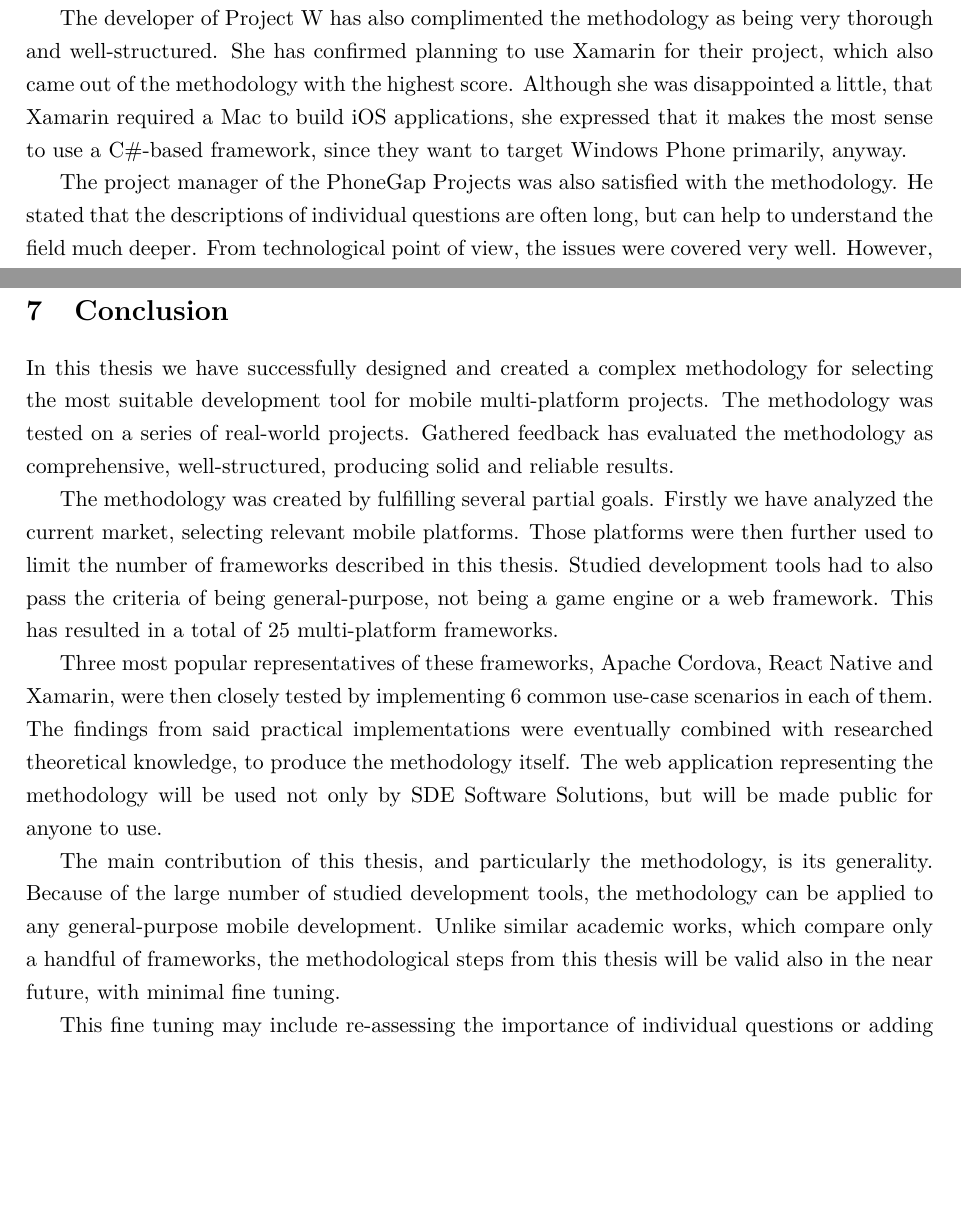
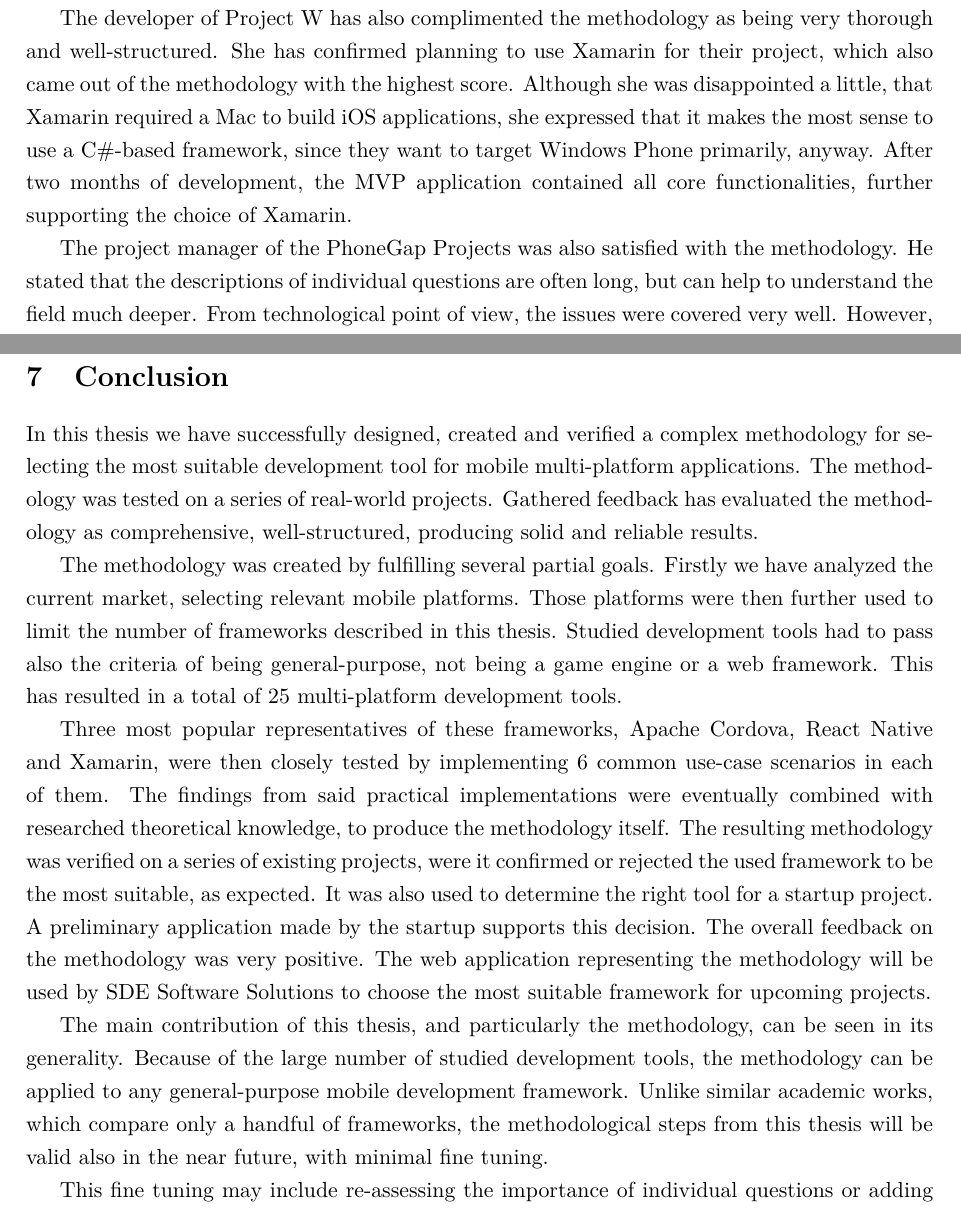
Before and after one commit to Rimobul/DiplomaText, a LaTeX thesis (main.tex): two parts of pages 82 and 83 of 139, joined at a grey line, cut so that both start at the same text, the shorter picture padded with empty space. Compiled offline with pdfLaTeX.

Commit message:
Updating Project W status

```diff
--- a/main.tex
+++ b/main.tex
@@ -1727,7 +1727,7 @@ After being informed that all of these questions are part of the supplementary q
 
 The FloLogic developer was also quick to agree with Xamarin not being suitable for the project. He has heard of NativeScript never before, but he knew React Native's Facebook Messanger application. React Native was the second most suitable framework in his answers. He expressed his concerns about this framework, being very performance-demanding and thus slow on older phones. After a short benchmark research, which revealed that NativeScript should perform better than React Native, but not as good as Xamarin, he suggested increasing the importance of performance factors in the methodology. He also wanted to add a question about the comprehensivness of documentation. However, this question is already part of the supplementary set.
 
-The developer of Project W has also complimented the methodology as being very thorough and well-structured. She has confirmed planning to use Xamarin for their project, which also came out of the methodology with the highest score. Although she was disappointed a little, that Xamarin required a Mac to build iOS applications, she expressed that it makes the most sense to use a C\#-based framework, since they want to target Windows Phone primarily, anyway.
+The developer of Project W has also complimented the methodology as being very thorough and well-structured. She has confirmed planning to use Xamarin for their project, which also came out of the methodology with the highest score. Although she was disappointed a little, that Xamarin required a Mac to build iOS applications, she expressed that it makes the most sense to use a C\#-based framework, since they want to target Windows Phone primarily, anyway. After two months of development, the MVP application contained all core functionalities, further supporting the choice of Xamarin.
 
 The project manager of the PhoneGap Projects was also satisfied with the methodology. He stated that the descriptions of individual questions are often long, but can help to understand the field much deeper. From technological point of view, the issues were covered very well. However, he would change or add several questions from the business point of view. In particular, he would decrease the impact of the licence prices. As he said, many customers would be willing to pay a little more for a tool that would deliver their product much earlier, or in a better shape. Moreover he would add questions regarding the automation of deployment tasks provided by an IDE, and a questions regarding the framework's support of individual app business models.
 
@@ -1736,13 +1736,13 @@ In case of the Sensus project, it's scrum master confirmed as well that the team
 
 \section{Conclusion}
 
-In this thesis we have successfully designed and created a complex methodology for selecting the most suitable development tool for mobile multi-platform projects. The methodology was tested on a series of real-world projects. Gathered feedback has evaluated the methodology as comprehensive, well-structured, producing solid and reliable results.
-
-The methodology was created by fulfilling several partial goals. Firstly we have analyzed the current market, selecting relevant mobile platforms. Those platforms were then further used to limit the number of frameworks described in this thesis. Studied development tools had to also pass the criteria of being general-purpose, not being a game engine or a web framework. This has resulted in a total of 25 multi-platform frameworks.
-
-Three most popular representatives of these frameworks, Apache Cordova, React Native and Xamarin, were then closely tested by implementing 6 common use-case scenarios in each of them. The findings from said practical implementations were eventually combined with researched theoretical knowledge, to produce the methodology itself. The web application representing the methodology will be used not only by SDE Software Solutions, but will be made public for anyone to use.
-
-The main contribution of this thesis, and particularly the methodology, is its generality. Because of the large number of studied development tools, the methodology can be applied to any general-purpose mobile development. Unlike similar academic works, which compare only a handful of frameworks, the methodological steps from this thesis will be valid also in the near future, with minimal fine tuning.
+In this thesis we have successfully designed, created and verified a complex methodology for selecting the most suitable development tool for mobile multi-platform applications. The methodology was tested on a series of real-world projects. Gathered feedback has evaluated the methodology as comprehensive, well-structured, producing solid and reliable results.
+
+The methodology was created by fulfilling several partial goals. Firstly we have analyzed the current market, selecting relevant mobile platforms. Those platforms were then further used to limit the number of frameworks described in this thesis. Studied development tools had to pass also the criteria of being general-purpose, not being a game engine or a web framework. This has resulted in a total of 25 multi-platform development tools.
+
+Three most popular representatives of these frameworks, Apache Cordova, React Native and Xamarin, were then closely tested by implementing 6 common use-case scenarios in each of them. The findings from said practical implementations were eventually combined with researched theoretical knowledge, to produce the methodology itself. The resulting methodology was verified on a series of existing projects, were it confirmed or rejected the used framework to be the most suitable, as expected. It was also used to determine the right tool for a startup project. A preliminary application made by the startup supports this decision. The overall feedback on the methodology was very positive. The web application representing the methodology will be used by SDE Software Solutions to choose the most suitable framework for upcoming projects.
+
+The main contribution of this thesis, and particularly the methodology, can be seen in its generality. Because of the large number of studied development tools, the methodology can be applied to any general-purpose mobile development framework. Unlike similar academic works, which compare only a handful of frameworks, the methodological steps from this thesis will be valid also in the near future, with minimal fine tuning.
 
 This fine tuning may include re-assessing the importance of individual questions or adding new criteria and new frameworks, which may be developed in the future. Frameworks and requirements that will cease to exist may be removed from the methodology, or made less important. Additionaly, similar methodologies may be developed, focusing on game engines, web application frameworks or single-purpose enterprise tools.
 
```
